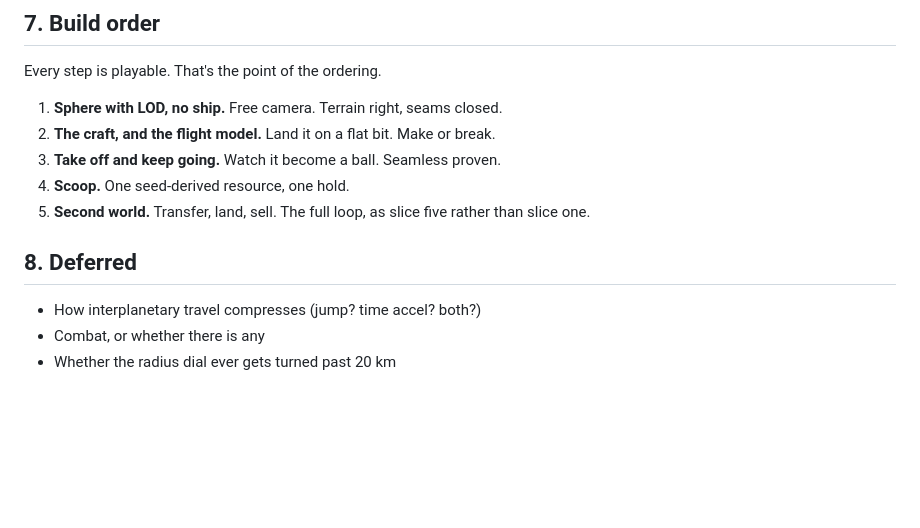
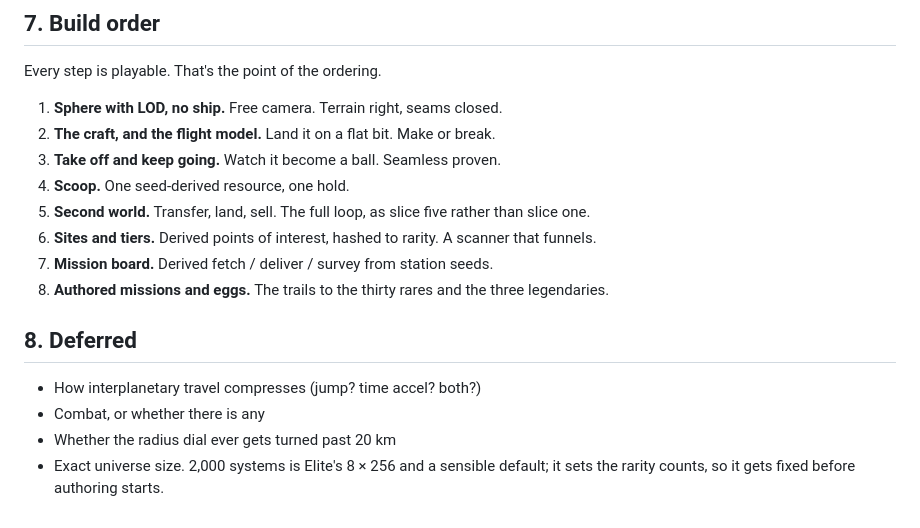
Before and after one commit to chrandalf/noelite, a Markdown page: DESIGN.md, the part around one of its changes. GitHub-like rendering; blank space fills up the shorter version.

```diff
--- a/DESIGN.md
+++ b/DESIGN.md
@@ -121,9 +168,14 @@ Every step is playable. That's the point of the ordering.
 3. **Take off and keep going.** Watch it become a ball. Seamless proven.
 4. **Scoop.** One seed-derived resource, one hold.
 5. **Second world.** Transfer, land, sell. The full loop, as slice five rather than slice one.
+6. **Sites and tiers.** Derived points of interest, hashed to rarity. A scanner that funnels.
+7. **Mission board.** Derived fetch / deliver / survey from station seeds.
+8. **Authored missions and eggs.** The trails to the thirty rares and the three legendaries.
 
 ## 8. Deferred
 
 - How interplanetary travel compresses (jump? time accel? both?)
 - Combat, or whether there is any
 - Whether the radius dial ever gets turned past 20 km
+- Exact universe size. 2,000 systems is Elite's 8 × 256 and a sensible default; it sets
+  the rarity counts, so it gets fixed before authoring starts.
```
Also changed, not shown: other parts of DESIGN.md (+51 -4 lines).
